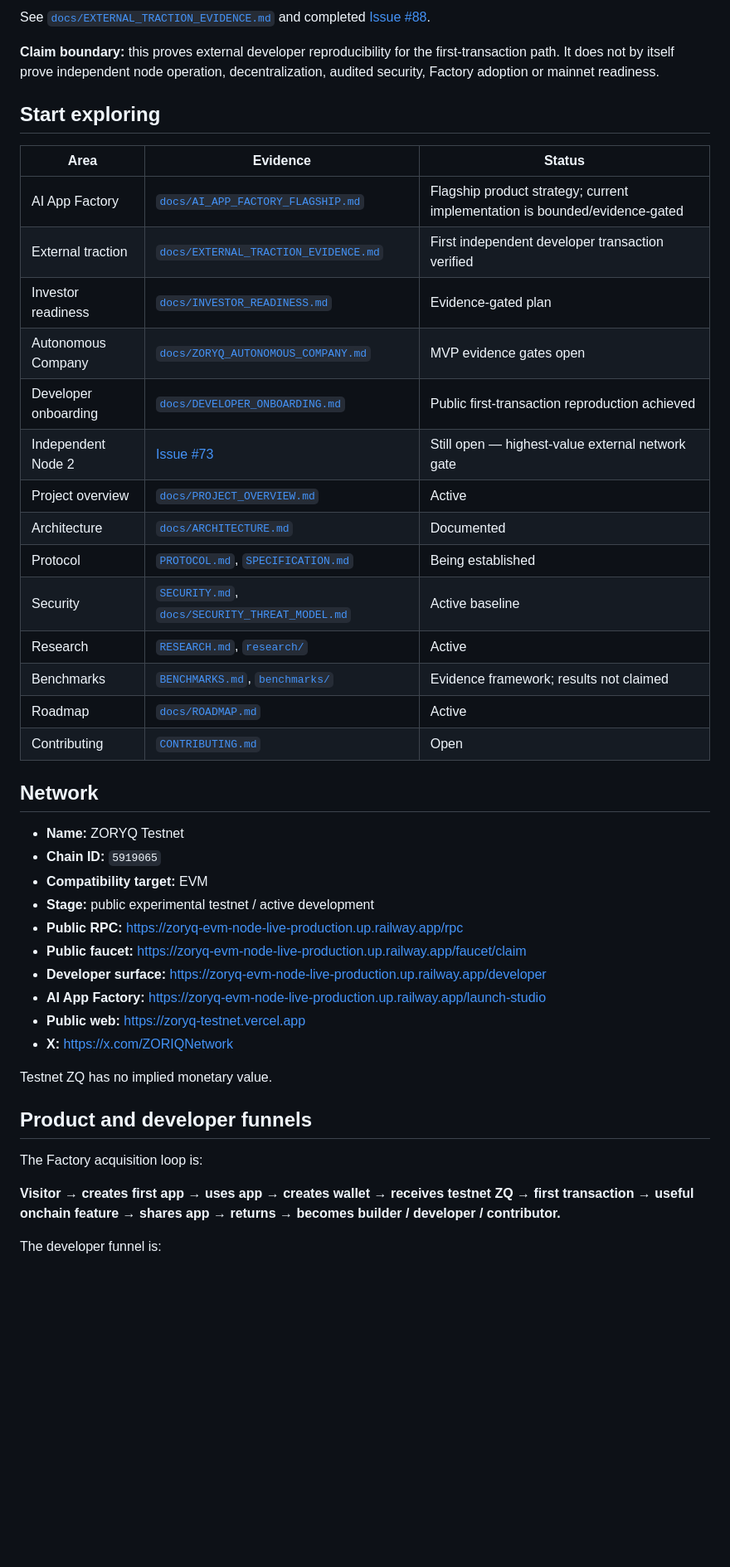
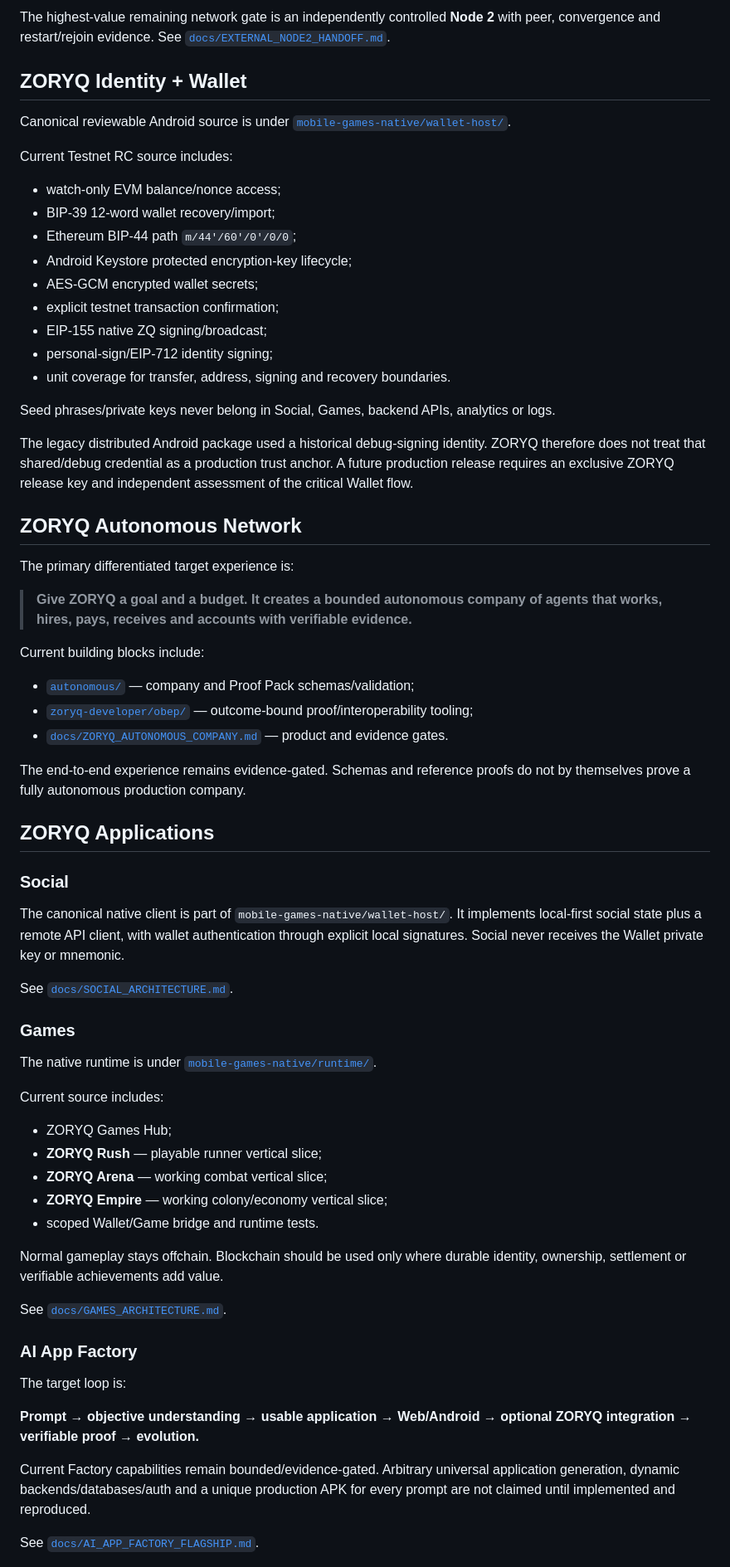
Before and after one commit to ZORYQ-Network/ZORYQ, a Markdown page: README.md, the part around one of its changes. Shown at 83% size. GitHub-like rendering; blank space fills up the shorter version.

Commit message:
docs: present ZORYQ as unified autonomous economic network

```diff
--- a/README.md
+++ b/README.md
@@ -50,46 +77,71 @@ The published evidence used Chain ID `5919065`, received `100 ZQ` from the publi
 
-See [`docs/EXTERNAL_TRACTION_EVIDENCE.md`](docs/EXTERNAL_TRACTION_EVIDENCE.md) and completed [Issue #88](https://github.com/ZORYQ-Network/ZORYQ/issues/88).
+The highest-value remaining network gate is an independently controlled **Node 2** with peer, convergence and restart/rejoin evidence. See [`docs/EXTERNAL_NODE2_HANDOFF.md`](docs/EXTERNAL_NODE2_HANDOFF.md).
 
-**Claim boundary:** this proves external developer reproducibility for the first-transaction path. It does not by itself prove independent node operation, decentralization, audited security, Factory adoption or mainnet readiness.
+## ZORYQ Identity + Wallet
 
-## Start exploring
+Canonical reviewable Android source is under [`mobile-games-native/wallet-host/`](mobile-games-native/wallet-host/).
 
-| Area | Evidence | Status |
-| --- | --- | --- |
-| AI App Factory | [`docs/AI_APP_FACTORY_FLAGSHIP.md`](docs/AI_APP_FACTORY_FLAGSHIP.md) | Flagship product strategy; current implementation is bounded/evidence-gated |
-| External traction | [`docs/EXTERNAL_TRACTION_EVIDENCE.md`](docs/EXTERNAL_TRACTION_EVIDENCE.md) | First independent developer transaction verified |
-| Investor readiness | [`docs/INVESTOR_READINESS.md`](docs/INVESTOR_READINESS.md) | Evidence-gated plan |
-| Autonomous Company | [`docs/ZORYQ_AUTONOMOUS_COMPANY.md`](docs/ZORYQ_AUTONOMOUS_COMPANY.md) | MVP evidence gates open |
-| Developer onboarding | [`docs/DEVELOPER_ONBOARDING.md`](docs/DEVELOPER_ONBOARDING.md) | Public first-transaction reproduction achieved |
-| Independent Node 2 | [Issue #73](https://github.com/ZORYQ-Network/ZORYQ/issues/73) | Still open — highest-value external network gate |
-| Project overview | [`docs/PROJECT_OVERVIEW.md`](docs/PROJECT_OVERVIEW.md) | Active |
-| Architecture | [`docs/ARCHITECTURE.md`](docs/ARCHITECTURE.md) | Documented |
-| Protocol | [`PROTOCOL.md`](PROTOCOL.md), [`SPECIFICATION.md`](SPECIFICATION.md) | Being established |
-| Security | [`SECURITY.md`](SECURITY.md), [`docs/SECURITY_THREAT_MODEL.md`](docs/SECURITY_THREAT_MODEL.md) | Active baseline |
-| Research | [`RESEARCH.md`](RESEARCH.md), [`research/`](research/) | Active |
-| Benchmarks | [`BENCHMARKS.md`](BENCHMARKS.md), [`benchmarks/`](benchmarks/) | Evidence framework; results not claimed |
-| Roadmap | [`docs/ROADMAP.md`](docs/ROADMAP.md) | Active |
-| Contributing | [`CONTRIBUTING.md`](CONTRIBUTING.md) | Open |
+Current Testnet RC source includes:
 
-## Network
+- watch-only EVM balance/nonce access;
+- BIP-39 12-word wallet recovery/import;
+- Ethereum BIP-44 path `m/44'/60'/0'/0/0`;
+- Android Keystore protected encryption-key lifecycle;
+- AES-GCM encrypted wallet secrets;
+- explicit testnet transaction confirmation;
+- EIP-155 native ZQ signing/broadcast;
+- personal-sign/EIP-712 identity signing;
+- unit coverage for transfer, address, signing and recovery boundaries.
 
-- **Name:** ZORYQ Testnet
-- **Chain ID:** `5919065`
-- **Compatibility target:** EVM
-- **Stage:** public experimental testnet / active development
-- **Public RPC:** https://zoryq-evm-node-live-production.up.railway.app/rpc
-- **Public faucet:** https://zoryq-evm-node-live-production.up.railway.app/faucet/claim
-- **Developer surface:** https://zoryq-evm-node-live-production.up.railway.app/developer
-- **AI App Factory:** https://zoryq-evm-node-live-production.up.railway.app/launch-studio
-- **Public web:** https://zoryq-testnet.vercel.app
-- **X:** https://x.com/ZORIQNetwork
+Seed phrases/private keys never belong in Social, Games, backend APIs, analytics or logs.
 
-Testnet ZQ has no implied monetary value.
+The legacy distributed Android package used a historical debug-signing identity. ZORYQ therefore does not treat that shared/debug credential as a production trust anchor. A future production release requires an exclusive ZORYQ release key and independent assessment of the critical Wallet flow.
 
-## Product and developer funnels
+## ZORYQ Autonomous Network
 
-The Factory acquisition loop is:
+The primary differentiated target experience is:
 
-**Visitor → creates first app → uses app → creates wallet → receives testnet ZQ → first transaction → useful onchain feature → shares app → returns → becomes builder / developer / contributor.**
+> **Give ZORYQ a goal and a budget. It creates a bounded autonomous company of agents that works, hires, pays, receives and accounts with verifiable evidence.**
 
-The developer funnel is:
+Current building blocks include:
+
+- [`autonomous/`](autonomous/) — company and Proof Pack schemas/validation;
+- [`zoryq-developer/obep/`](zoryq-developer/obep/) — outcome-bound proof/interoperability tooling;
+- [`docs/ZORYQ_AUTONOMOUS_COMPANY.md`](docs/ZORYQ_AUTONOMOUS_COMPANY.md) — product and evidence gates.
+
+The end-to-end experience remains evidence-gated. Schemas and reference proofs do not by themselves prove a fully autonomous production company.
+
+## ZORYQ Applications
+
+### Social
+
+The canonical native client is part of `mobile-games-native/wallet-host/`. It implements local-first social state plus a remote API client, with wallet authentication through explicit local signatures. Social never receives the Wallet private key or mnemonic.
+
+See [`docs/SOCIAL_ARCHITECTURE.md`](docs/SOCIAL_ARCHITECTURE.md).
+
+### Games
+
+The native runtime is under [`mobile-games-native/runtime/`](mobile-games-native/runtime/).
+
+Current source includes:
+
+- ZORYQ Games Hub;
+- **ZORYQ Rush** — playable runner vertical slice;
+- **ZORYQ Arena** — working combat vertical slice;
+- **ZORYQ Empire** — working colony/economy vertical slice;
+- scoped Wallet/Game bridge and runtime tests.
+
+Normal gameplay stays offchain. Blockchain should be used only where durable identity, ownership, settlement or verifiable achievements add value.
+
+See [`docs/GAMES_ARCHITECTURE.md`](docs/GAMES_ARCHITECTURE.md).
+
+### AI App Factory
+
+The target loop is:
+
+**Prompt → objective understanding → usable application → Web/Android → optional ZORYQ integration → verifiable proof → evolution.**
+
+Current Factory capabilities remain bounded/evidence-gated. Arbitrary universal application generation, dynamic backends/databases/auth and a unique production APK for every prompt are not claimed until implemented and reproduced.
+
+See [`docs/AI_APP_FACTORY_FLAGSHIP.md`](docs/AI_APP_FACTORY_FLAGSHIP.md).
+
```
Also changed, not shown: other parts of README.md (+109 -126 lines).
